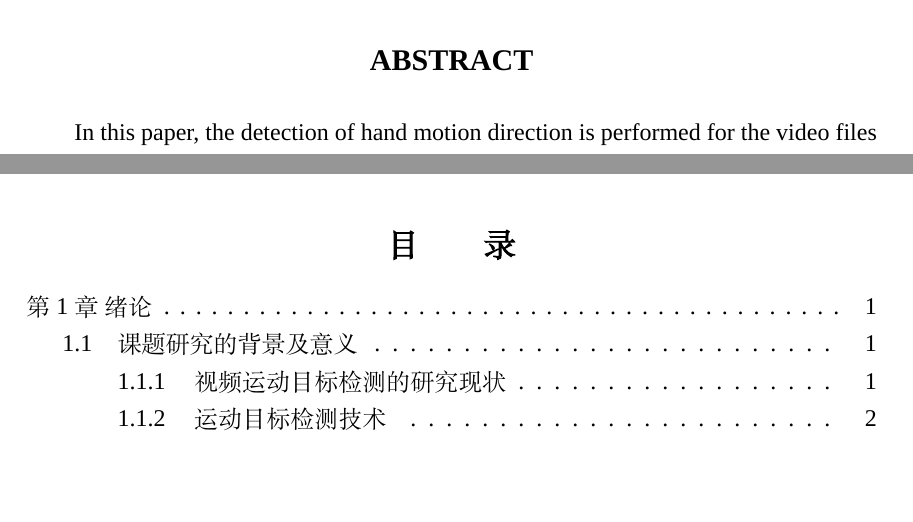
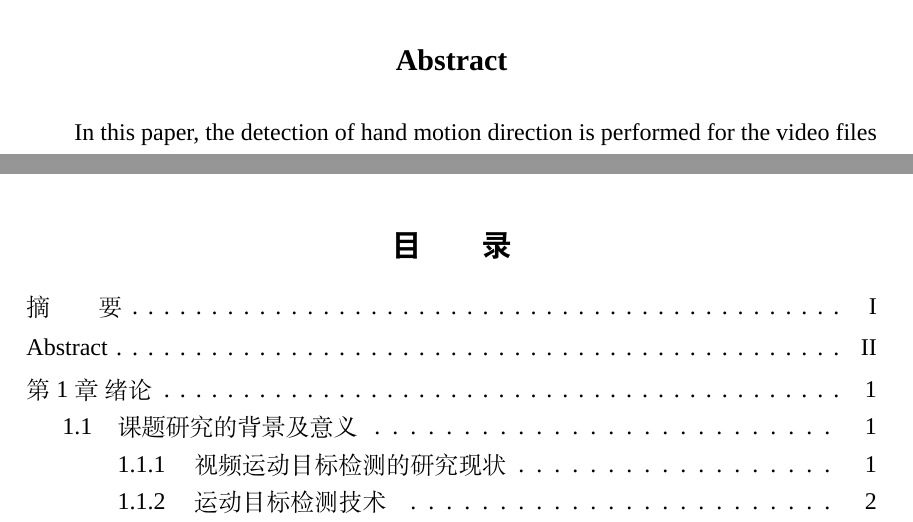
Before and after one commit to JohnsonLo00/dlmuthesis, a LaTeX thesis (main_MA.tex, which reads dlmuthesis.cls): two parts of pages 4 and 5 of 25 before the commit and two parts of pages 4 and 5 of 26 after it, joined at a grey line, cut at the place of the change, the shorter picture padded with empty space. Compiled offline with XeLaTeX; a missing font is replaced by an installed copy or a similar font.

Commit message:
补充完成：[硕士]图表目录的添加与样式设计

```diff
--- a/dlmuthesis.cls
+++ b/dlmuthesis.cls
@@ -132,7 +132,11 @@ Just choose `xelatex', no `pdflatex' or `latex' and so on.}
 \else\if@dlmuthesis@MA %硕士
 \ctexset{
   abstractname = {\zihao{-3}\heiti 摘\hspace{2em}要},
-  contentsname = \hfill{\zihao{3}目\hspace{2em}录}\hfill,
+  contentsname = \hfill{\heiti\zihao{-3}目\hspace{2em}录}\hfill,
+  listfigurename = \hfill{\songti\zihao{-3}图目录}\hfill,
+  listtablename = \hfill{\songti\zihao{-3}表目录}\hfill,
+  figurename = {图},
+  tablename = {表},
   bibname = \hfill{\zihao{3}参~ 考~ 文~ 献}\hfill,
   section = {
     format = {\zihao{3}\bfseries},
@@ -223,6 +227,30 @@ Just choose `xelatex', no `pdflatex' or `latex' and so on.}
 {\titlerule*[8pt]{.}\contentspage}
 \else
 \fi
+%% =================================== %
+%% ---------- 目录到图(/表)目录之间的样式 ---------- %
+\if@dlmuthesis@MA
+\newcommand\toctolof{
+\newpage
+\begin{center}\heiti\zihao{-3}图表目录\end{center}
+}
+\fi
+%% ============================================== %
+%% ---------- 图目录样式 ---------- %
+\titlecontents{figure}
+  [0pt] %左边缩进为0
+  {\addvspace{0pt}} %每一行之间的垂直间距
+  {\figurename{~~}\thecontentslabel\quad} %条目样式
+  {\hfill} %填充对齐
+  {\titlerule*[6pt]{.}\contentspage} % 用点线间隔，并显示页面号
+%% =================================== %
+%% ---------- 表目录样式 ---------- %
+\titlecontents{table}
+  [0pt] %左边缩进为0
+  {\addvspace{0pt}} %每一行之间的垂直间距
+  {\tablename{~~}\thecontentslabel\quad} %条目样式
+  {\hfill} %填充对齐
+  {\titlerule*[6pt]{.}\contentspage} % 用点线间隔，并显示页面号
 %% =================================== %
 % ======================================== %
 
@@ -768,9 +796,11 @@ Just choose `xelatex', no `pdflatex' or `latex' and so on.}
 
 % ============================================================ %
 
-
-% ---------- 伪钩子（实现正文开始前添加标题、设置样式） ---------- %
-\newcommand{\pesudohook}{{}}
+% ---------- 伪钩子 ---------- %
+\newcommand{\pesudohookOFabstractCN}{{}} %中文摘要
+\newcommand{\pesudohookOFabstractEN}{{}} %英文摘要
+\newcommand{\pesudohookOFtocfigtab}{{}} %图表目录总标题
+\newcommand{\pesudohookOFpremainbody}{{}} %实现正文开始前添加标题、设置样式
 % ================================================== %
 
 
@@ -808,13 +858,13 @@ Just choose `xelatex', no `pdflatex' or `latex' and so on.}
 
 %% --------------- 不同学位模式下，设置正文样式的时机不同 --------------- %
 \if@dlmuthesis@BAstem %本科-理工科
-\pretocmd{\pesudohook}{
+\pretocmd{\pesudohookOFpremainbody}{
 \cntitleinMAINBODY
 \pagestyle{fancy} %从第一章到致谢，设置为有页眉、有页脚的模式
 \pagenumbering{arabic} %《手册》要求：从正文开始设为阿拉伯数字页码，并且重新从1开始计数
 }{}{\ClassError{dlmuthesis}{tableofcontent命令执行异常}{}}
 \else\if@dlmuthesis@BAhumanities %本科-人文社科
-\pretocmd{\pesudohook}{
+\pretocmd{\pesudohookOFpremainbody}{
 \cntitleinMAINBODY
 \pagestyle{fancy} %从第一章到致谢，设置为有页眉、有页脚的模式
 \pagenumbering{arabic} %《手册》要求：从正文开始设为阿拉伯数字页码，并且重新从1开始计数
@@ -823,7 +873,7 @@ Just choose `xelatex', no `pdflatex' or `latex' and so on.}
 \apptocmd{\OriginalityStatement}{
 \pagestyle{fancy} %从第一章到致谢，设置为有页眉、有页脚的模式
 }{}{\ClassError{dlmuthesis}{OriginalityStatement命令执行异常}{}}
-\pretocmd{\pesudohook}{
+\pretocmd{\pesudohookOFpremainbody}{
 \pagenumbering{arabic} %《规范》要求：从正文开始设为阿拉伯数字页码，并且重新从1开始计数
 }{}{\ClassError{dlmuthesis}{pesudohook命令执行异常}{}}
 \fi\fi\fi
--- a/main_MA.tex
+++ b/main_MA.tex
@@ -69,7 +70,7 @@
 
 
 % ---------- 英文摘要 ---------- %
-\renewcommand\abstractname{\large ABSTRACT} %临时修改摘要名
+\pesudohookOFabstractEN
 \begin{abstract}
 \input{mainbody/MA/abstract_en}
 \end{abstract}
@@ -78,6 +79,4 @@
 
 
 % ---------- 目录 ---------- %
-
-\tableofcontents
-\listofchanges
+\tableofcontents\toctolof %若全文一个图表都没有，则把\toctolof命令注释掉
```
Also changed, not shown: main_BAhumanities.tex (+1 -1 lines), main_BAstem.tex (+1 -1 lines), main_BAhumanities.pdf, main_BAstem.pdf, main_MA.pdf, dlmuthesis.cls (20 more changed lines), main_MA.tex (6 more changed lines).
